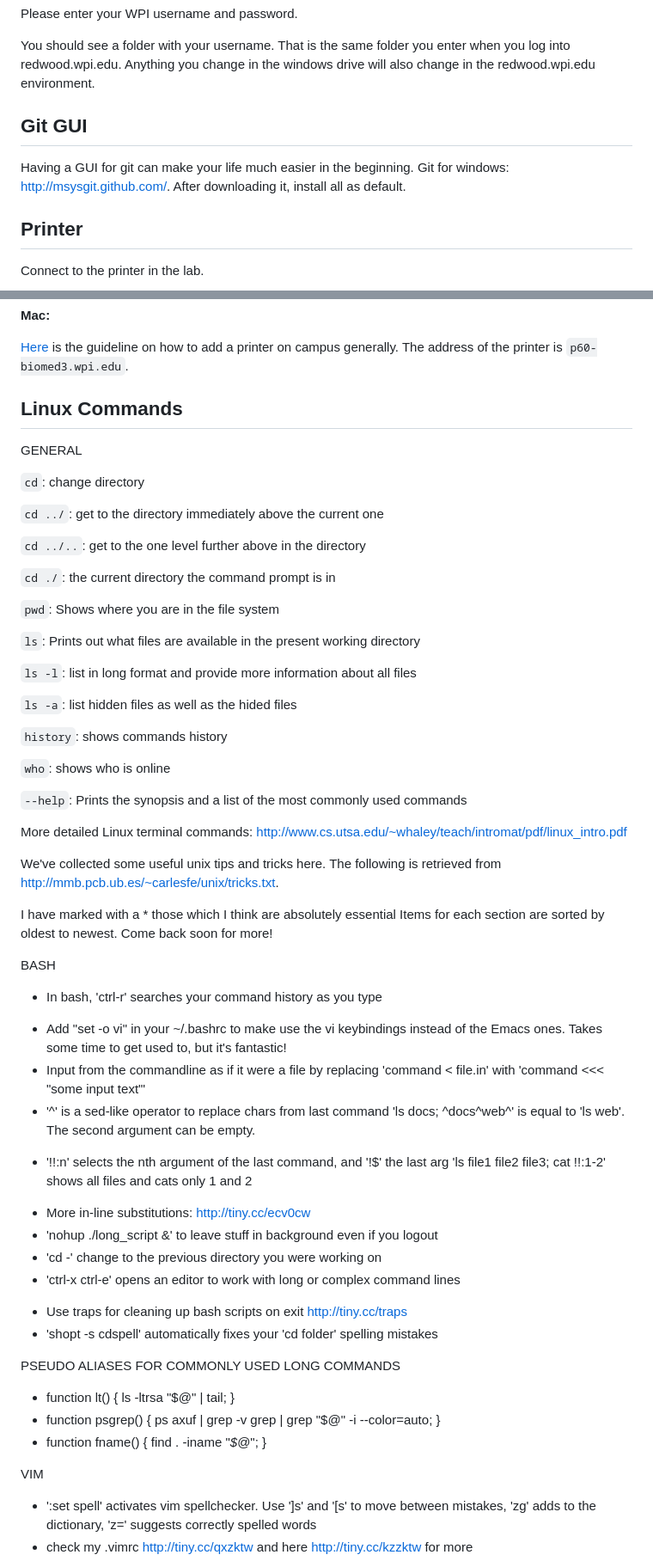
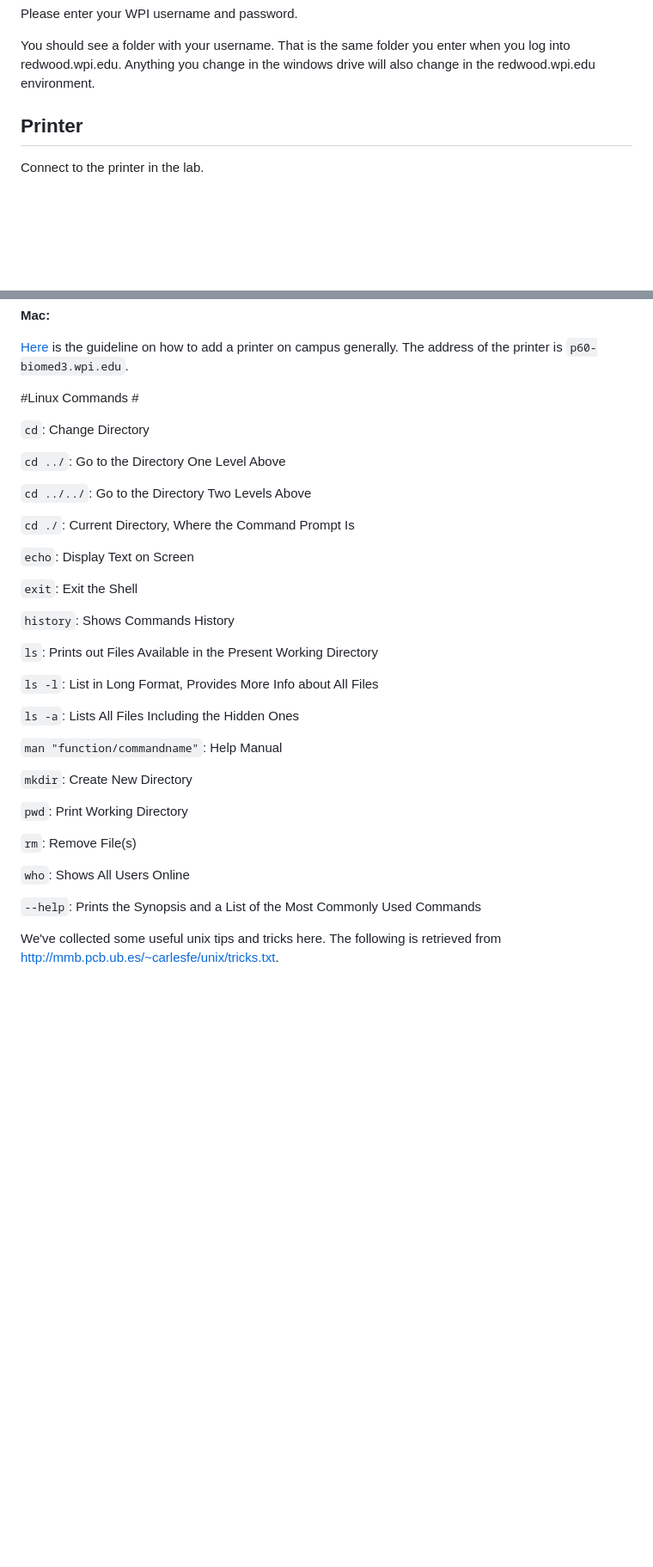
Before and after one commit to fzhangcode/computational_lab_manual, a Markdown page: gettingstarted/Getting Started in Flaherty Lab.md, 2 parts joined by grey strips. Shown at 86% size. Drawn GitHub-style; blank space fills up the shorter version.

```diff
--- a/gettingstarted/Getting Started in Flaherty Lab.md
+++ b/gettingstarted/Getting Started in Flaherty Lab.md
@@ -142,9 +139,6 @@ Please enter your WPI username and password.
 
 You should see a folder with your username. That is the same folder you enter when you log into redwood.wpi.edu. Anything you change in the windows drive will also change in the redwood.wpi.edu environment.
 
-## Git GUI ##
-Having a GUI for git can make your life much easier in the beginning.
-Git for windows: <http://msysgit.github.com/>. After downloading it, install all as default.
 
 ## <a name = "p"></a> Printer ##
 Connect to the printer in the lab.
@@ -160,70 +154,41 @@ Go to the control panel and right click on the printer, then select "Printing Pr
 
 [Here](https://www.wpi.edu/Academics/CCC/Help/Software/Macintosh/macprinting.html) is the guideline on how to add a printer on campus generally. The address of the printer is `p60-biomed3.wpi.edu`.
 
-## <a name = "lc"></a>Linux Commands ##
+#<a name = "lc"></a>Linux Commands #
 
-GENERAL
+`cd`: Change Directory
 
-`cd`: change directory
+`cd ../`: Go to the Directory One Level Above
 
-`cd ../`: get to the directory immediately above the current one
+`cd ../../`: Go to the Directory Two Levels Above
 
-`cd ../..`: get to the one level further above in the directory
+`cd ./`: Current Directory, Where the Command Prompt Is
 
-`cd ./`: the current directory the command prompt is in
+`echo`: Display Text on Screen
 
-`pwd`: Shows where you are in the file system
+`exit`: Exit the Shell
 
-`ls`: Prints out what files are available in the present working directory
+`history`: Shows Commands History
 
-`ls -l`: list in long format and provide more information about all files
+`ls`: Prints out Files Available in the Present Working Directory
 
-`ls -a`: list hidden files as well as the hided files
+`ls -l`: List in Long Format, Provides More Info about All Files
 
-`history`: shows commands history
+`ls -a`: Lists All Files Including the Hidden Ones
 
-`who`: shows who is online
+`man "function/commandname"`: Help Manual
 
-`--help`: Prints the synopsis and a list of the most commonly used commands
+`mkdir`: Create New Directory
 
-More detailed Linux terminal commands: <http://www.cs.utsa.edu/~whaley/teach/intromat/pdf/linux_intro.pdf>
+`pwd`: Print Working Directory
+
+`rm`: Remove File(s)
+
+`who`: Shows All Users Online
+
+`--help`: Prints the Synopsis and a List of the Most Commonly Used Commands
+
 
 We've collected some useful unix tips and tricks here.
 The following is retrieved from <http://mmb.pcb.ub.es/~carlesfe/unix/tricks.txt>.
 
-I have marked with a * those which I think are absolutely essential
-Items for each section are sorted by oldest to newest. Come back soon for more!
-
-BASH
-
-* In bash, 'ctrl-r' searches your command history as you type
-- Add "set -o vi" in your ~/.bashrc to make use the vi keybindings instead
-  of the Emacs ones. Takes some time to get used to, but it's fantastic!
-- Input from the commandline as if it were a file by replacing
-  'command < file.in' with 'command <<< "some input text"'
-- '^' is a sed-like operator to replace chars from last command
-  'ls docs; ^docs^web^' is equal to 'ls web'. The second argument can be empty.
-* '!!:n' selects the nth argument of the last command, and '!$' the last arg
-  'ls file1 file2 file3; cat !!:1-2' shows all files and cats only 1 and 2
-- More in-line substitutions: http://tiny.cc/ecv0cw
-- 'nohup ./long_script &' to leave stuff in background even if you logout
-- 'cd -' change to the previous directory you were working on
-- 'ctrl-x ctrl-e' opens an editor to work with long or complex command lines
-* Use traps for cleaning up bash scripts on exit http://tiny.cc/traps
-* 'shopt -s cdspell' automatically fixes your 'cd folder' spelling mistakes
-
-
-PSEUDO ALIASES FOR COMMONLY USED LONG COMMANDS
-
-- function lt() { ls -ltrsa "$@" | tail; }
-- function psgrep() { ps axuf | grep -v grep | grep "$@" -i --color=auto; }
-- function fname() { find . -iname "*$@*"; }
-
-
-VIM
-
-- ':set spell' activates vim spellchecker. Use ']s' and '[s' to move between
-  mistakes, 'zg' adds to the dictionary, 'z=' suggests correctly spelled words
-- check my .vimrc http://tiny.cc/qxzktw and here http://tiny.cc/kzzktw for more
-
-
```
Also changed, not shown: other parts of gettingstarted/Getting Started in Flaherty Lab.md (+201 -168 lines), gettingstarted/figures/git_cheat_sheet.png (added), gettingstarted/figures/structure.png (added), 2 other files.
